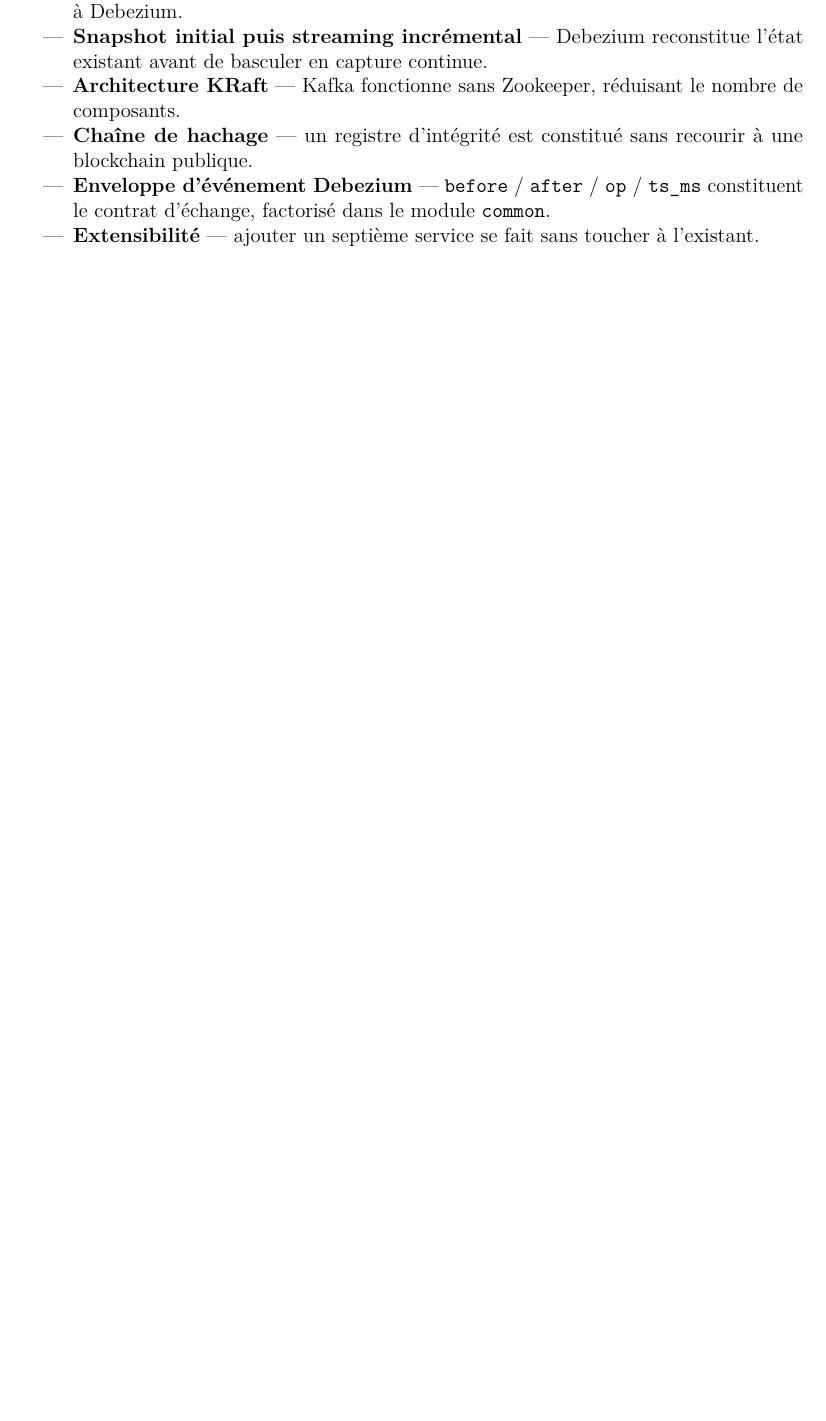
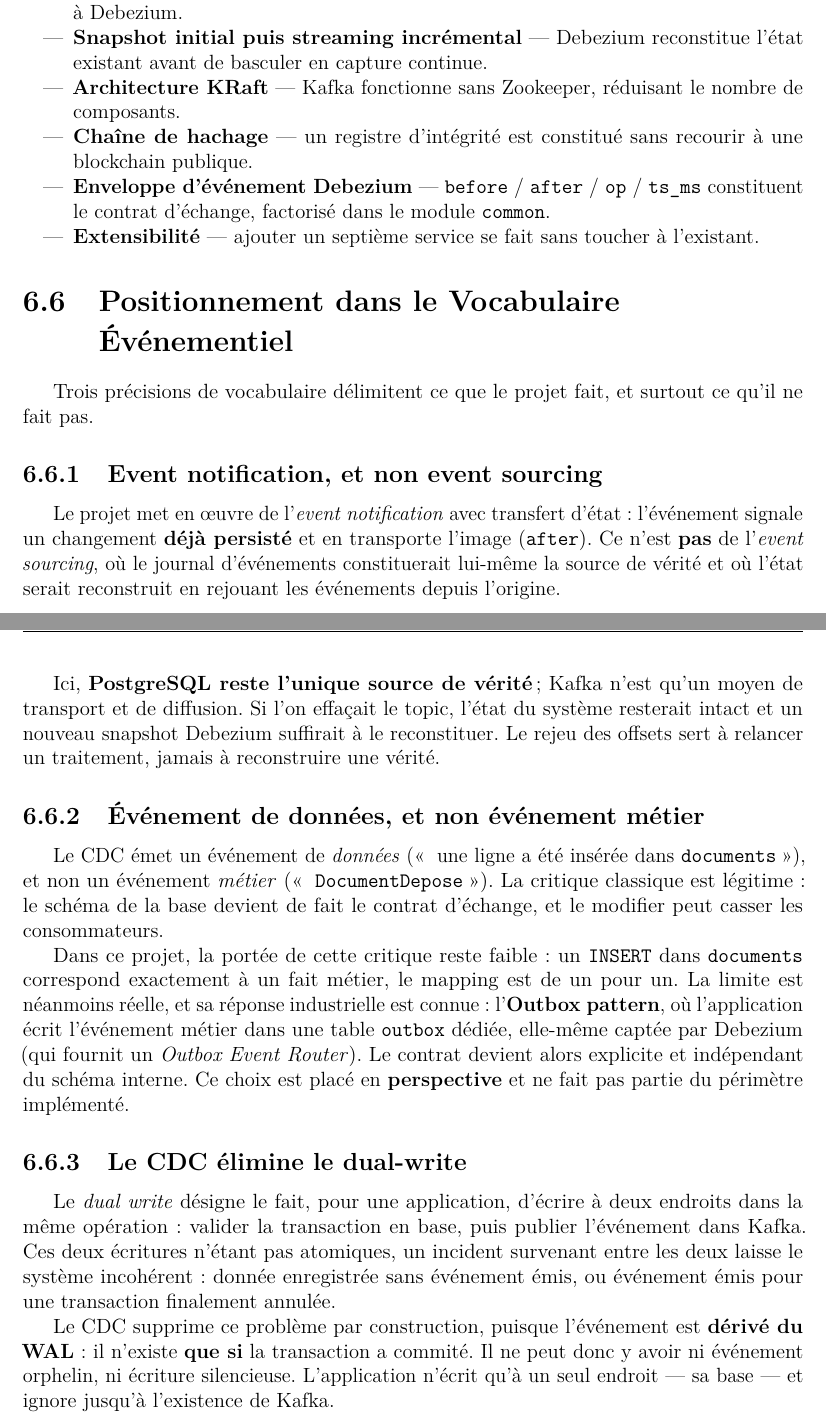
Before and after one commit to Wvssim/cdc-streaming-pipeline, a LaTeX document (docs/cahier-des-charges.tex): part of page 19 of 37 before the commit and two parts of pages 19 and 20 of 38 after it, the two joined at a grey line, cut so that both start at the same text, the shorter picture padded with empty space. Compiled offline with pdfLaTeX.

Commit message:
docs: complete le cahier (perimetre exclu, event sourcing, dual-write, ocr)

```diff
--- a/docs/cahier-des-charges.tex
+++ b/docs/cahier-des-charges.tex
@@ -548,6 +558,29 @@
   \item \textbf{Enveloppe d'\'ev\'enement Debezium} --- \texttt{before} / \texttt{after} / \texttt{op} / \texttt{ts\_ms} constituent le contrat d'\'echange, factoris\'e dans le module \texttt{common}.
   \item \textbf{Extensibilit\'e} --- ajouter un septi\`eme service se fait sans toucher \`a l'existant.
 \end{itemize}
+
+\section{Positionnement dans le Vocabulaire \'Ev\'enementiel}
+\label{sec:positionnement}
+
+Trois pr\'ecisions de vocabulaire d\'elimitent ce que le projet fait, et surtout ce qu'il ne fait pas.
+
+\subsection{Event notification, et non event sourcing}
+
+Le projet met en \oe uvre de l'\emph{event notification} avec transfert d'\'etat~: l'\'ev\'enement signale un changement \textbf{d\'ej\`a persist\'e} et en transporte l'image (\texttt{after}). Ce n'est \textbf{pas} de l'\emph{event sourcing}, o\`u le journal d'\'ev\'enements constituerait lui-m\^eme la source de v\'erit\'e et o\`u l'\'etat serait reconstruit en rejouant les \'ev\'enements depuis l'origine.
+
+Ici, \textbf{PostgreSQL reste l'unique source de v\'erit\'e}~; Kafka n'est qu'un moyen de transport et de diffusion. Si l'on effa\c{c}ait le topic, l'\'etat du syst\`eme resterait intact et un nouveau snapshot Debezium suffirait \`a le reconstituer. Le rejeu des offsets sert \`a relancer un traitement, jamais \`a reconstruire une v\'erit\'e.
+
+\subsection{\'Ev\'enement de donn\'ees, et non \'ev\'enement m\'etier}
+
+Le CDC \'emet un \'ev\'enement de \emph{donn\'ees} (\og{} une ligne a \'et\'e ins\'er\'ee dans \texttt{documents} \fg{}), et non un \'ev\'enement \emph{m\'etier} (\og{} \texttt{DocumentDepose} \fg{}). La critique classique est l\'egitime~: le sch\'ema de la base devient de fait le contrat d'\'echange, et le modifier peut casser les consommateurs.
+
+Dans ce projet, la port\'ee de cette critique reste faible~: un \texttt{INSERT} dans \texttt{documents} correspond exactement \`a un fait m\'etier, le mapping est de un pour un. La limite est n\'eanmoins r\'eelle, et sa r\'eponse industrielle est connue~: l'\textbf{Outbox pattern}, o\`u l'application \'ecrit l'\'ev\'enement m\'etier dans une table \texttt{outbox} d\'edi\'ee, elle-m\^eme capt\'ee par Debezium (qui fournit un \emph{Outbox Event Router}). Le contrat devient alors explicite et ind\'ependant du sch\'ema interne. Ce choix est plac\'e en \textbf{perspective} et ne fait pas partie du p\'erim\`etre impl\'ement\'e.
+
+\subsection{Le CDC \'elimine le dual-write}
+
+Le \emph{dual write} d\'esigne le fait, pour une application, d'\'ecrire \`a deux endroits dans la m\^eme op\'eration~: valider la transaction en base, puis publier l'\'ev\'enement dans Kafka. Ces deux \'ecritures n'\'etant pas atomiques, un incident survenant entre les deux laisse le syst\`eme incoh\'erent~: donn\'ee enregistr\'ee sans \'ev\'enement \'emis, ou \'ev\'enement \'emis pour une transaction finalement annul\'ee.
+
+Le CDC supprime ce probl\`eme par construction, puisque l'\'ev\'enement est \textbf{d\'eriv\'e du WAL}~: il n'existe \textbf{que si} la transaction a commit\'e. Il ne peut donc y avoir ni \'ev\'enement orphelin, ni \'ecriture silencieuse. L'application n'\'ecrit qu'\`a un seul endroit --- sa base --- et ignore jusqu'\`a l'existence de Kafka.
 
 %% ── CHAPITRE 7 ───────────────────────────────────────────────
 \chapter{Choix Technologiques Justifi\'es}
```
Also changed, not shown: docs/cahier-des-charges.tex (10 more changed lines).
